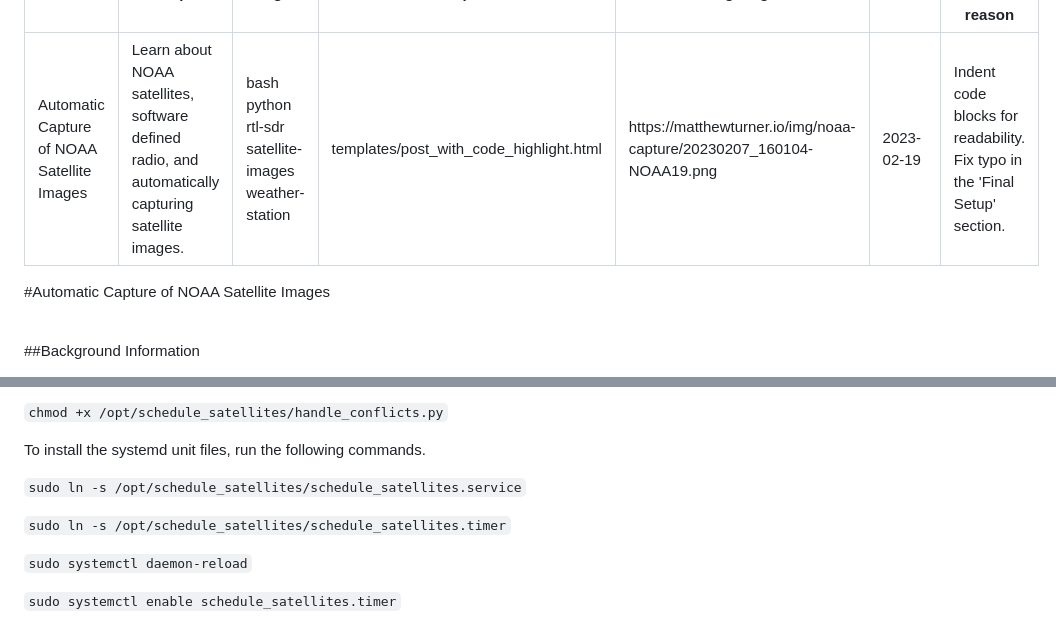
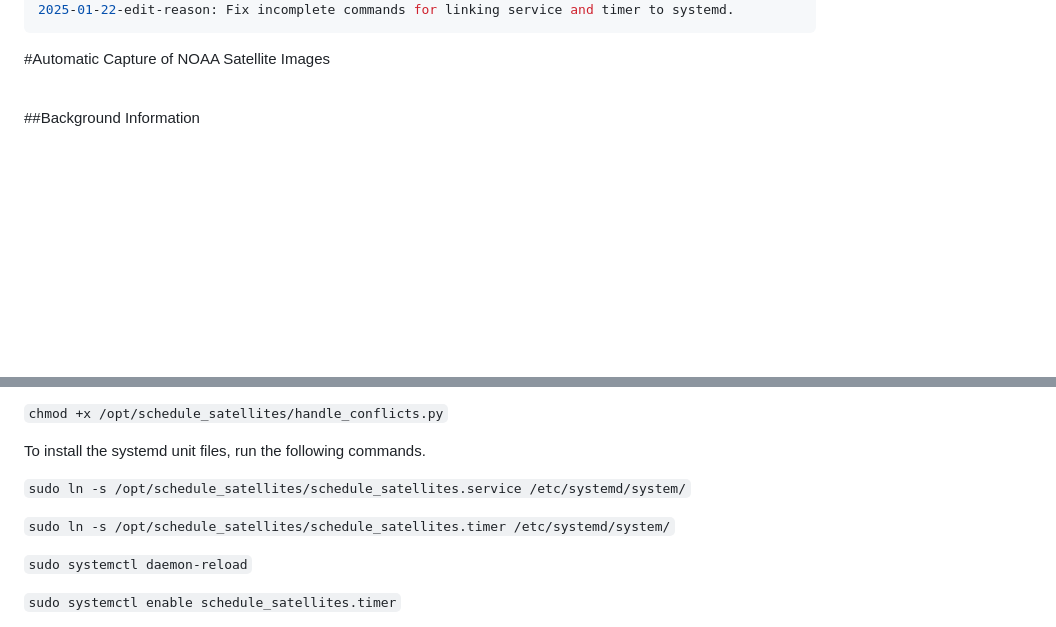
Before and after one commit to matt5671110/static-website-generator, a Markdown page: template/posts/2023-02-08-noaa-capture.md, 2 parts joined by grey strips. GitHub-like rendering; blank space fills up the shorter version.

Commit message:
Fix incomplete commands in noaa-capure post

```diff
--- a/template/posts/2023-02-08-noaa-capture.md
+++ b/template/posts/2023-02-08-noaa-capture.md
@@ -8,4 +8,5 @@ edited: 2023-02-19
 2023-02-19-edit-reason: Indent code blocks for readability. Fix typo in the 'Final Setup' section.
+2025-01-22-edit-reason: Fix incomplete commands for linking service and timer to systemd.
 ---
 #Automatic Capture of NOAA Satellite Images
 
@@ -458,9 +459,9 @@ The last thing we need to do is set up the file permissions so our scripts can e
 
 To install the systemd unit files, run the following commands.
 
-`sudo ln -s /opt/schedule_satellites/schedule_satellites.service`
+`sudo ln -s /opt/schedule_satellites/schedule_satellites.service /etc/systemd/system/`
 
-`sudo ln -s /opt/schedule_satellites/schedule_satellites.timer`
+`sudo ln -s /opt/schedule_satellites/schedule_satellites.timer /etc/systemd/system/`
 
 `sudo systemctl daemon-reload`
 
```
Also changed, not shown: other parts of template/posts/2023-02-08-noaa-capture.md (+1 -1 lines).
